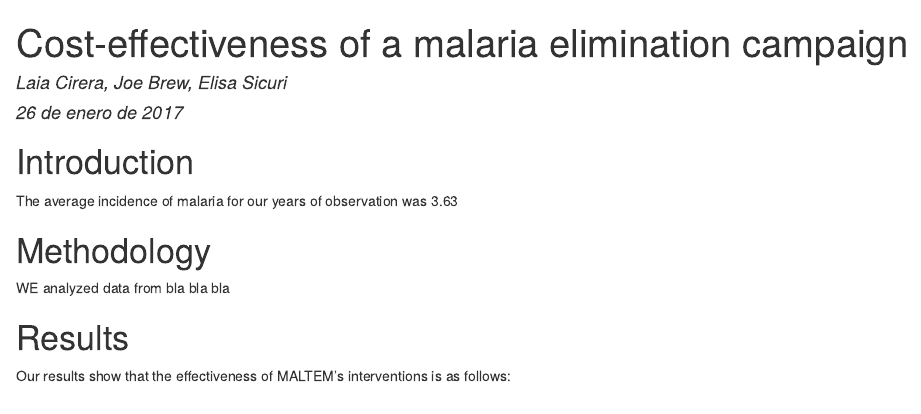
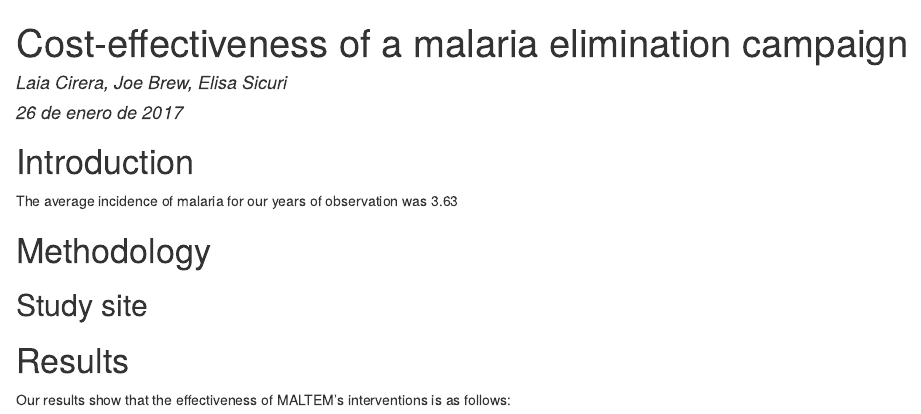
Before and after one commit to joebrew/maltem_cost_effectiveness, an R Markdown document (paper.Rmd): the page in a window 1100 px wide, from its top. The pictures show the output file paper.html that the author committed with the source, opened offline.

```diff
--- a/paper.Rmd
+++ b/paper.Rmd
@@ -38,12 +38,14 @@
 
 The average incidence of malaria for our years of observation was `r round(mean(bes$pk, na.rm=TRUE),digits=2)`
 
-bla bla bla
 
 
 # Methodology
 
-WE analyzed data from bla bla bla
+##Study site
+
+
+
 
 # Results
 
```
Also changed, not shown: paper.html, public_data/costs.xlsx.
